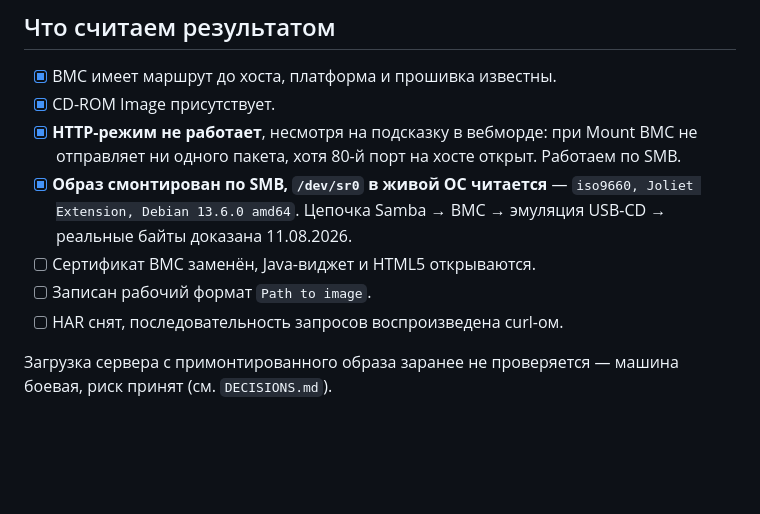
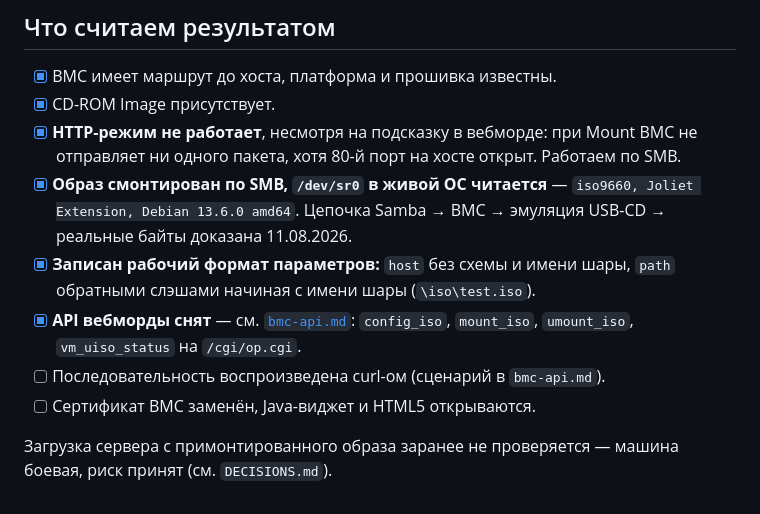
Before and after one commit to Ttolyanich/ipmi-web, a Markdown page: docs/spike.md, the part around the change. Rendered like a GitHub page; blank space fills up the shorter version.

```diff
--- a/docs/spike.md
+++ b/docs/spike.md
@@ -212,9 +212,12 @@ nft delete element inet ikvm allow '{ BMC_IP }'
 - [x] **Образ смонтирован по SMB, `/dev/sr0` в живой ОС читается** —
       `iso9660, Joliet Extension, Debian 13.6.0 amd64`. Цепочка Samba → BMC →
       эмуляция USB-CD → реальные байты доказана 11.08.2026.
+- [x] **Записан рабочий формат параметров:** `host` без схемы и имени шары,
+      `path` обратными слэшами начиная с имени шары (`\iso\test.iso`).
+- [x] **API вебморды снят** — см. [`bmc-api.md`](bmc-api.md): `config_iso`,
+      `mount_iso`, `umount_iso`, `vm_uiso_status` на `/cgi/op.cgi`.
+- [ ] Последовательность воспроизведена curl-ом (сценарий в `bmc-api.md`).
 - [ ] Сертификат BMC заменён, Java-виджет и HTML5 открываются.
-- [ ] Записан рабочий формат `Path to image`.
-- [ ] HAR снят, последовательность запросов воспроизведена curl-ом.
 
 Загрузка сервера с примонтированного образа заранее не проверяется — машина
 боевая, риск принят (см. `DECISIONS.md`).
```
Also changed, not shown: DECISIONS.md (+3 -0 lines), docs/bmc-api.md (added, +98 -0 lines).
